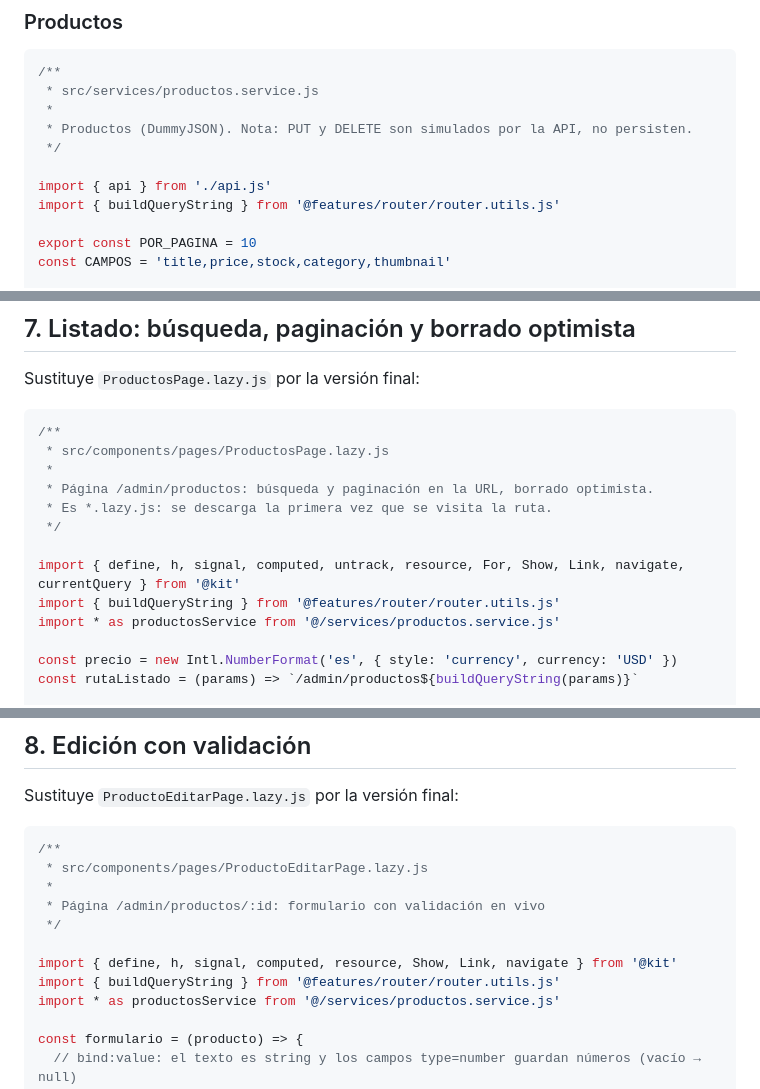
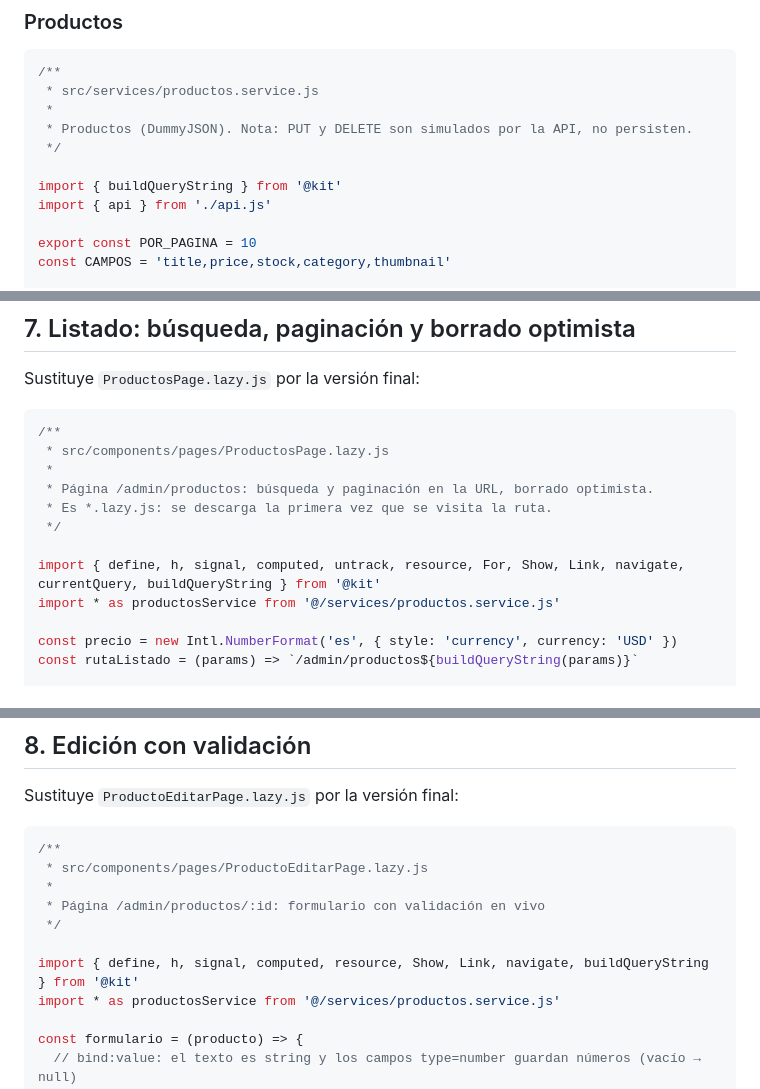
Before and after one commit to marioacalderon16-dev/signals-starter-kit, a Markdown page: docs/TUTORIAL-PANEL.md, 3 parts joined by grey strips. Rendered like a GitHub page.

```diff
--- a/docs/TUTORIAL-PANEL.md
+++ b/docs/TUTORIAL-PANEL.md
@@ -441,8 +441,8 @@ El servicio **normaliza** la respuesta: la app trabaja con `{ token, expiraEn, u
  * Productos (DummyJSON). Nota: PUT y DELETE son simulados por la API, no persisten.
  */
 
+import { buildQueryString } from '@kit'
 import { api } from './api.js'
-import { buildQueryString } from '@features/router/router.utils.js'
 
 export const POR_PAGINA = 10
 const CAMPOS = 'title,price,stock,category,thumbnail'
@@ -576,8 +576,7 @@ Sustituye `ProductosPage.lazy.js` por la versión final:
  * Es *.lazy.js: se descarga la primera vez que se visita la ruta.
  */
 
-import { define, h, signal, computed, untrack, resource, For, Show, Link, navigate, currentQuery } from '@kit'
-import { buildQueryString } from '@features/router/router.utils.js'
+import { define, h, signal, computed, untrack, resource, For, Show, Link, navigate, currentQuery, buildQueryString } from '@kit'
 import * as productosService from '@/services/productos.service.js'
 
 const precio = new Intl.NumberFormat('es', { style: 'currency', currency: 'USD' })
@@ -696,8 +695,7 @@ Sustituye `ProductoEditarPage.lazy.js` por la versión final:
  * Página /admin/productos/:id: formulario con validación en vivo
  */
 
-import { define, h, signal, computed, resource, Show, Link, navigate } from '@kit'
-import { buildQueryString } from '@features/router/router.utils.js'
+import { define, h, signal, computed, resource, Show, Link, navigate, buildQueryString } from '@kit'
 import * as productosService from '@/services/productos.service.js'
 
 const formulario = (producto) => {
```
Also changed, not shown: other parts of docs/TUTORIAL-PANEL.md (+2 -2 lines), README.md (+2 -2 lines).
